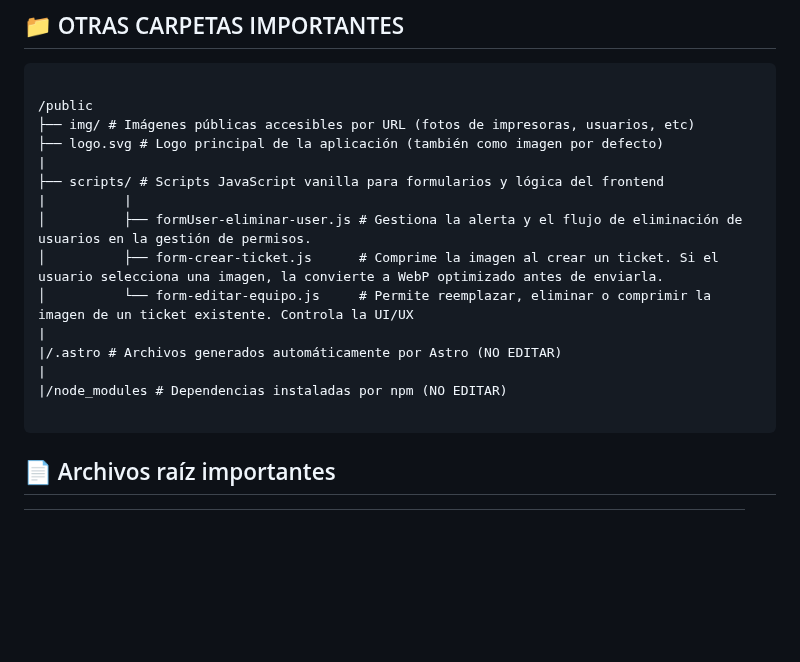
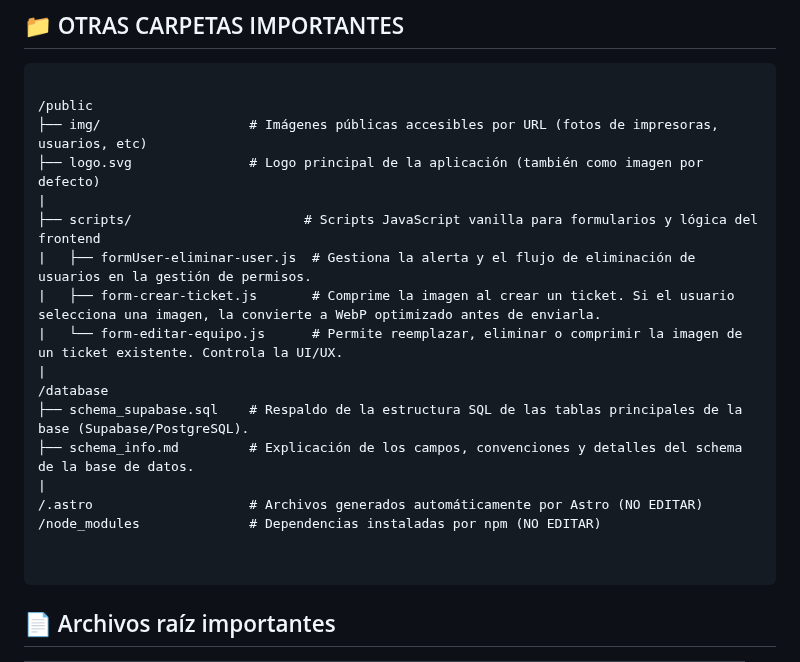
Before and after one commit to Kuttecraft/App-Servicio-Tecnico, a Markdown page: estructura-proyecto.md, the part around the change. Drawn GitHub-style; blank space fills up the shorter version.

Commit message:
feat: update project structure documentation with new database schema and script details

````diff
--- a/estructura-proyecto.md
+++ b/estructura-proyecto.md
@@ -76,18 +76,21 @@ Este proyecto fue creado con Astro y utiliza tecnologías complementarias como:
 ```batch
 
 /public
-├── img/ # Imágenes públicas accesibles por URL (fotos de impresoras, usuarios, etc)
-├── logo.svg # Logo principal de la aplicación (también como imagen por defecto)
+├── img/                   # Imágenes públicas accesibles por URL (fotos de impresoras, usuarios, etc)
+├── logo.svg               # Logo principal de la aplicación (también como imagen por defecto)
 |
-├── scripts/ # Scripts JavaScript vanilla para formularios y lógica del frontend
-|          |
-│          ├── formUser-eliminar-user.js # Gestiona la alerta y el flujo de eliminación de usuarios en la gestión de permisos.
-│          ├── form-crear-ticket.js      # Comprime la imagen al crear un ticket. Si el usuario selecciona una imagen, la convierte a WebP optimizado antes de enviarla.
-│          └── form-editar-equipo.js     # Permite reemplazar, eliminar o comprimir la imagen de un ticket existente. Controla la UI/UX
+├── scripts/                      # Scripts JavaScript vanilla para formularios y lógica del frontend
+|   ├── formUser-eliminar-user.js  # Gestiona la alerta y el flujo de eliminación de usuarios en la gestión de permisos.
+|   ├── form-crear-ticket.js       # Comprime la imagen al crear un ticket. Si el usuario selecciona una imagen, la convierte a WebP optimizado antes de enviarla.
+|   └── form-editar-equipo.js      # Permite reemplazar, eliminar o comprimir la imagen de un ticket existente. Controla la UI/UX.
 |
-|/.astro # Archivos generados automáticamente por Astro (NO EDITAR)
+/database
+├── schema_supabase.sql    # Respaldo de la estructura SQL de las tablas principales de la base (Supabase/PostgreSQL).
+├── schema_info.md         # Explicación de los campos, convenciones y detalles del schema de la base de datos.
 |
-|/node_modules # Dependencias instaladas por npm (NO EDITAR)
+/.astro                    # Archivos generados automáticamente por Astro (NO EDITAR)
+/node_modules              # Dependencias instaladas por npm (NO EDITAR)
+
 
 ```
 ## 📄 Archivos raíz importantes
````
